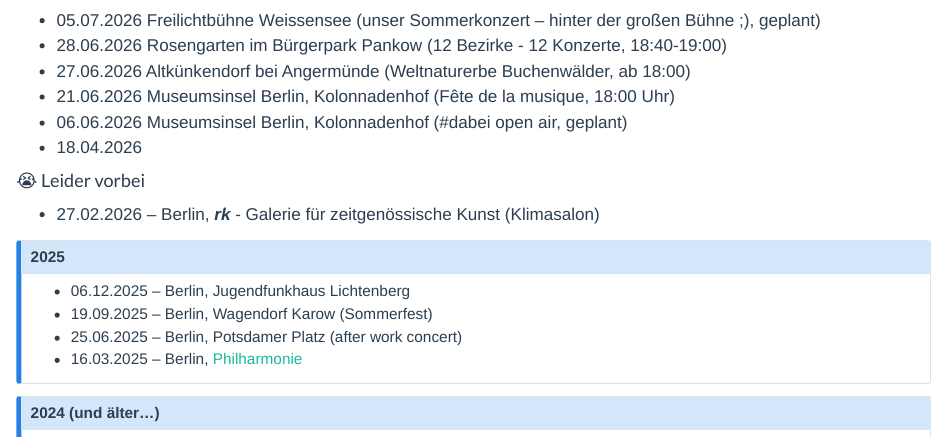
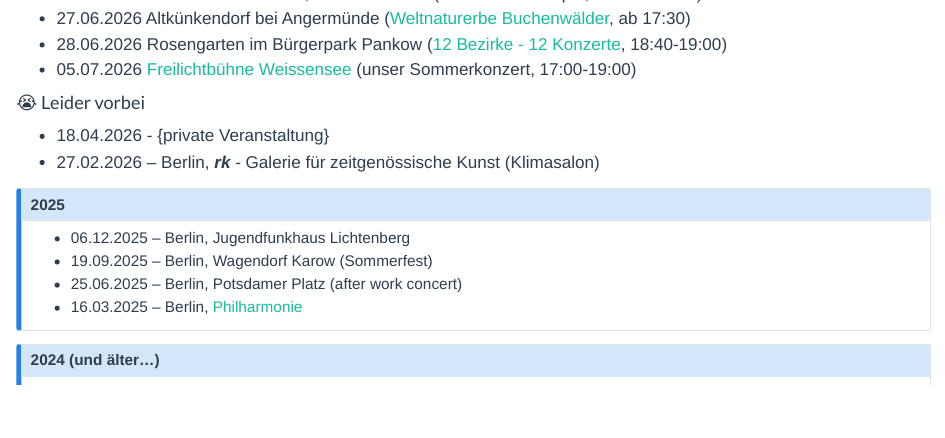
Before and after one commit to janlisec/naturenoise, a Quarto document (concerts.qmd): the page in a window 1100 px wide, from 210 px down before the commit and from 230 px down after it. Rendered offline with R 4.5, knitr and Pandoc in place of Quarto, with nearby package versions.

Commit message:
- future concerts list reordered (next one first) - concerts updated

```diff
--- a/concerts.qmd
+++ b/concerts.qmd
@@ -6,9 +6,3 @@
 
 #### 🥳 Seid dabei
 
--   05.07.2026 Freilichtbühne Weissensee (unser Sommerkonzert -- hinter der großen Bühne ;), geplant)
--   28.06.2026 Rosengarten im Bürgerpark Pankow (12 Bezirke - 12 Konzerte, 18:40-19:00)
--   27.06.2026 Altkünkendorf bei Angermünde (Weltnaturerbe Buchenwälder, ab 18:00)
--   21.06.2026 Museumsinsel Berlin, Kolonnadenhof (Fête de la musique, 18:00 Uhr)
--   06.06.2026 Museumsinsel Berlin, Kolonnadenhof (#dabei open air, geplant)
--   18.04.2026 <private Veranstaltung>
@@ -15,10 +10,15 @@
+-   27.06.2026 Altkünkendorf bei Angermünde ([Weltnaturerbe Buchenwälder](https://welterbe-grumsin.de/2026/04/13/15-jaehriges-jubilaeum-buchenwald-grumsin-in-altkuenkendorf/){target="_blank" rel="noopener noreferrer"}, ab 17:30)
+-   28.06.2026 Rosengarten im Bürgerpark Pankow ([12 Bezirke - 12 Konzerte](https://www.chorverband-berlin.de/veranstaltungen/jubilaeum/12-bezirke-12-konzerte/){target="_blank" rel="noopener noreferrer"}, 18:40-19:00)
+-   05.07.2026 [Freilichtbühne Weissensee](https://freilichtbuehne-weissensee.de/events/sommerkonzert-naturenoise/){target="_blank" rel="noopener noreferrer"} (unser Sommerkonzert, 17:00-19:00)
 
 #### 😭 Leider vorbei
 
+-   18.04.2026 - {private Veranstaltung}
 -   27.02.2026 – Berlin, ***rk*** - Galerie für zeitgenössische Kunst (Klimasalon)
 
 ::: {.callout-note collapse="true"}
 ### 2025
+
 -   06.12.2025 – Berlin, Jugendfunkhaus Lichtenberg
 -   19.09.2025 – Berlin, Wagendorf Karow (Sommerfest)
 -   25.06.2025 – Berlin, Potsdamer Platz (after work concert)
```
Also changed, not shown: docs/search.json, concerts.qmd (3 more changed lines), 3 other files.
